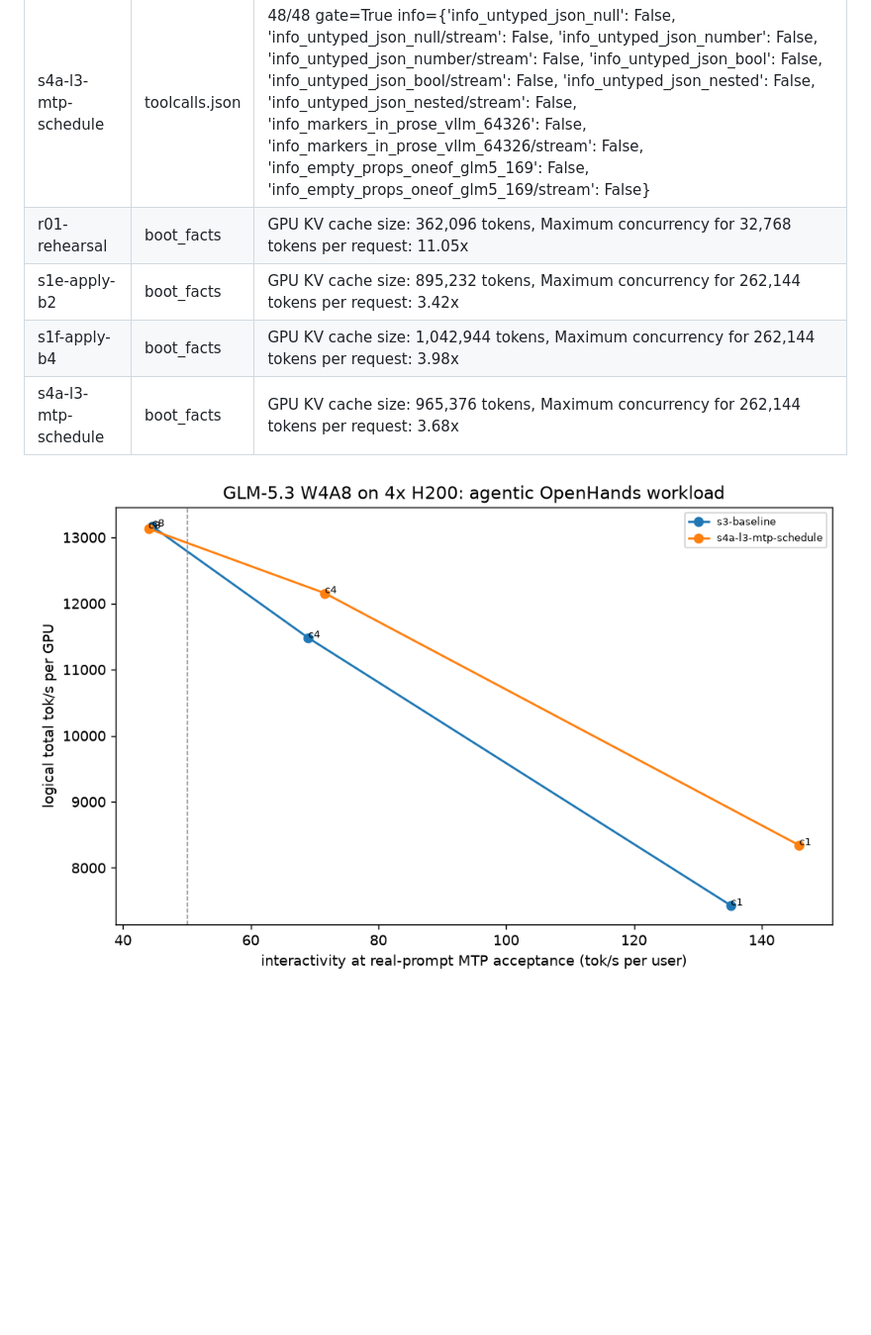
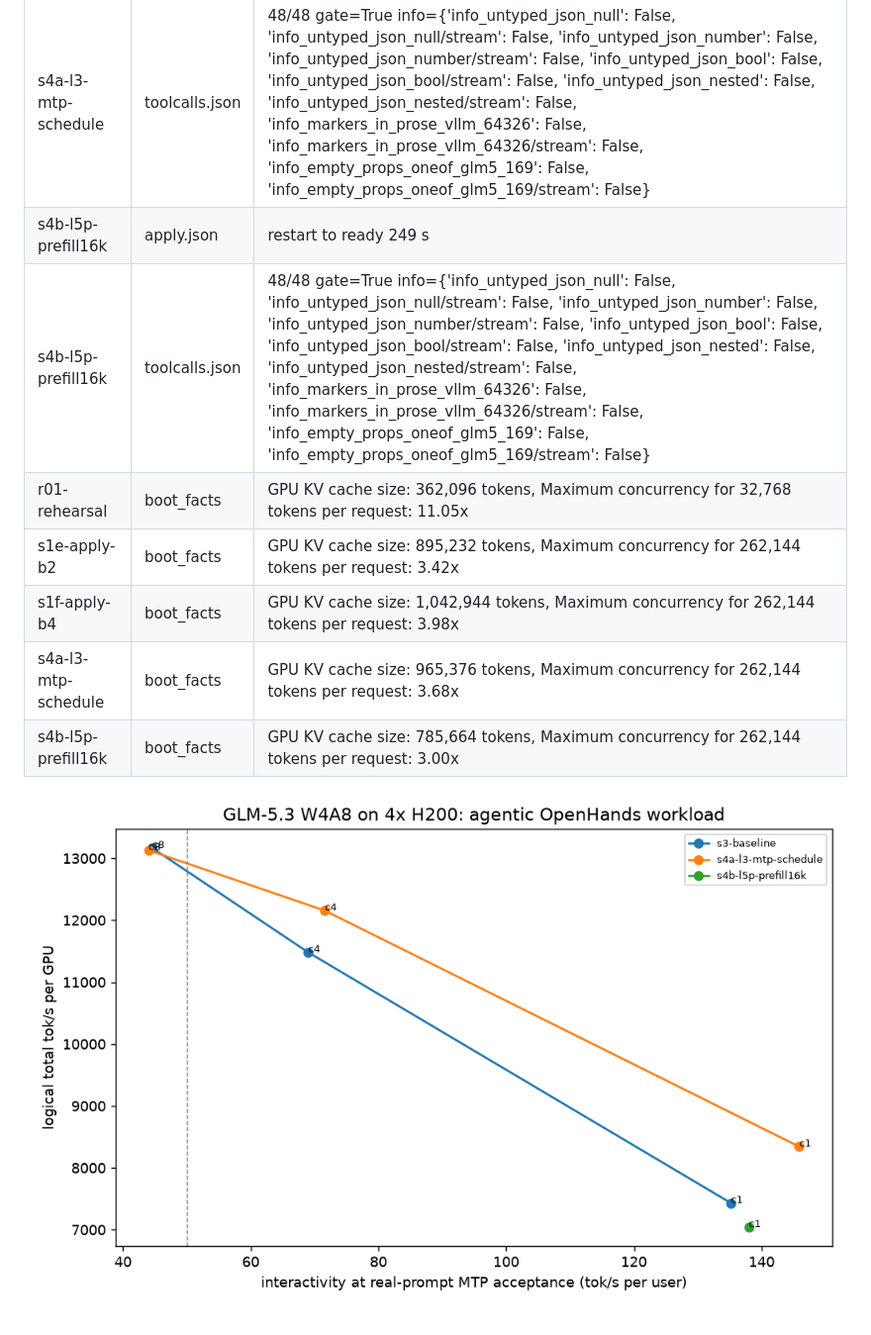
Before and after one commit to yimianxyz/llm-host, a Markdown page: results/REPORT_DATA.md, the part around one of its changes. Shown at 99% size. GitHub-like rendering; pictures changed too: results/pareto.png; blank space fills up the shorter version.

```diff
--- a/results/REPORT_DATA.md
+++ b/results/REPORT_DATA.md
@@ -48,9 +50,12 @@ interactivity is the raw 1000/TPOT p50 (per-request median); step_ms = TPOT p50
 | s4a-l3-mtp-schedule | mtp_al.json | AL 3.5424507334419912 rate 50.84901466883983 tpot 10.33 ms |
 | s4a-l3-mtp-schedule | niah.json | 130580 tok d=0.5 found=True ttft=23.36s prefill=5589 tok/s decode=10257.1 tok/s |
 | s4a-l3-mtp-schedule | toolcalls.json | 48/48 gate=True info={'info_untyped_json_null': False, 'info_untyped_json_null/stream': False, 'info_untyped_json_number': False, 'info_untyped_json_number/stream': False, 'info_untyped_json_bool': False, 'info_untyped_json_bool/stream': False, 'info_untyped_json_nested': False, 'info_untyped_json_nested/stream': False, 'info_markers_in_prose_vllm_64326': False, 'info_markers_in_prose_vllm_64326/stream': False, 'info_empty_props_oneof_glm5_169': False, 'info_empty_props_oneof_glm5_169/stream': False} |
+| s4b-l5p-prefill16k | apply.json | restart to ready 249 s |
+| s4b-l5p-prefill16k | toolcalls.json | 48/48 gate=True info={'info_untyped_json_null': False, 'info_untyped_json_null/stream': False, 'info_untyped_json_number': False, 'info_untyped_json_number/stream': False, 'info_untyped_json_bool': False, 'info_untyped_json_bool/stream': False, 'info_untyped_json_nested': False, 'info_untyped_json_nested/stream': False, 'info_markers_in_prose_vllm_64326': False, 'info_markers_in_prose_vllm_64326/stream': False, 'info_empty_props_oneof_glm5_169': False, 'info_empty_props_oneof_glm5_169/stream': False} |
 | r01-rehearsal | boot_facts | GPU KV cache size: 362,096 tokens, Maximum concurrency for 32,768 tokens per request: 11.05x |
 | s1e-apply-b2 | boot_facts | GPU KV cache size: 895,232 tokens, Maximum concurrency for 262,144 tokens per request: 3.42x |
 | s1f-apply-b4 | boot_facts | GPU KV cache size: 1,042,944 tokens, Maximum concurrency for 262,144 tokens per request: 3.98x |
 | s4a-l3-mtp-schedule | boot_facts | GPU KV cache size: 965,376 tokens, Maximum concurrency for 262,144 tokens per request: 3.68x |
+| s4b-l5p-prefill16k | boot_facts | GPU KV cache size: 785,664 tokens, Maximum concurrency for 262,144 tokens per request: 3.00x |
 
 ![pareto](pareto.png)
```
Also changed, not shown: other parts of results/REPORT_DATA.md (+2 -0 lines), results/FINDINGS.md (+27 -0 lines), 2 other files.
